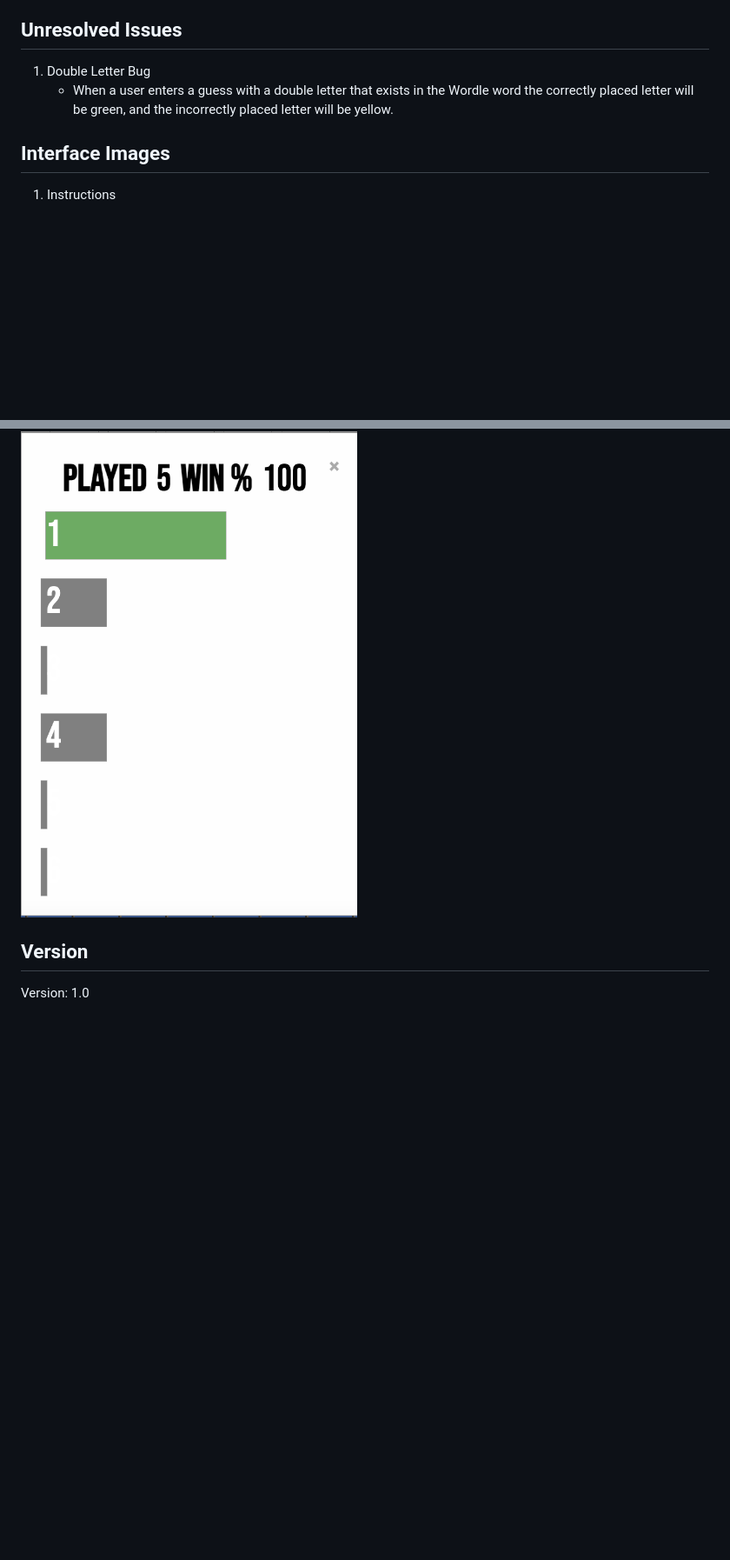
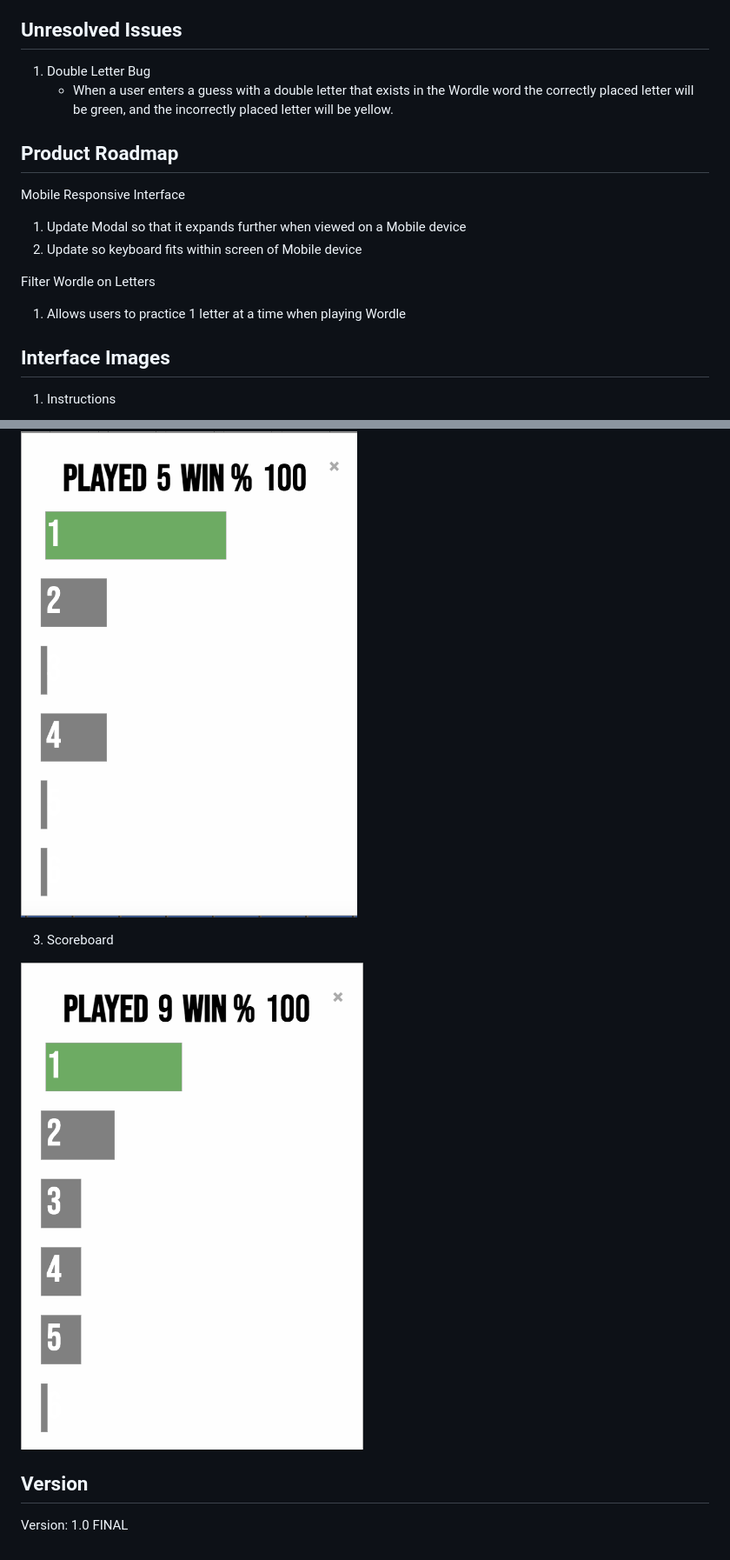
Before and after one commit to srose74/wordle, a Markdown page: README.md, 2 parts joined by grey strips. Shown: that part at 87% size. GitHub-like rendering; pictures changed too: images/Wordle-scoreboard.jpg (added); blank space fills up the shorter version.

```diff
--- a/README.md
+++ b/README.md
@@ -23,6 +23,18 @@ Launch link in browser: [https://srose74.github.io/wordle/]
 1. Double Letter Bug
     - When a user enters a guess with a double letter that exists in the Wordle word the correctly placed letter will be green, and the incorrectly placed letter will be yellow.
 
+## Product Roadmap
+
+Mobile Responsive Interface
+
+1. Update Modal so that it expands further when viewed on a Mobile device
+2. Update so keyboard fits within screen of Mobile device
+
+Filter Wordle on Letters
+
+1. Allows users to practice 1 letter at a time when playing Wordle
+
+
 ## Interface Images
 
 1. Instructions
@@ -33,6 +45,10 @@ Launch link in browser: [https://srose74.github.io/wordle/]
 
 ![Wordle Interface](/images/Wordle-interface.jpg)
 
+3. Scoreboard
+
+![Wordle Scoreboard](/images/Wordle-scoreboard.jpg)
+
 ## Version
 
-Version: 1.0
+Version: 1.0 FINAL
```
